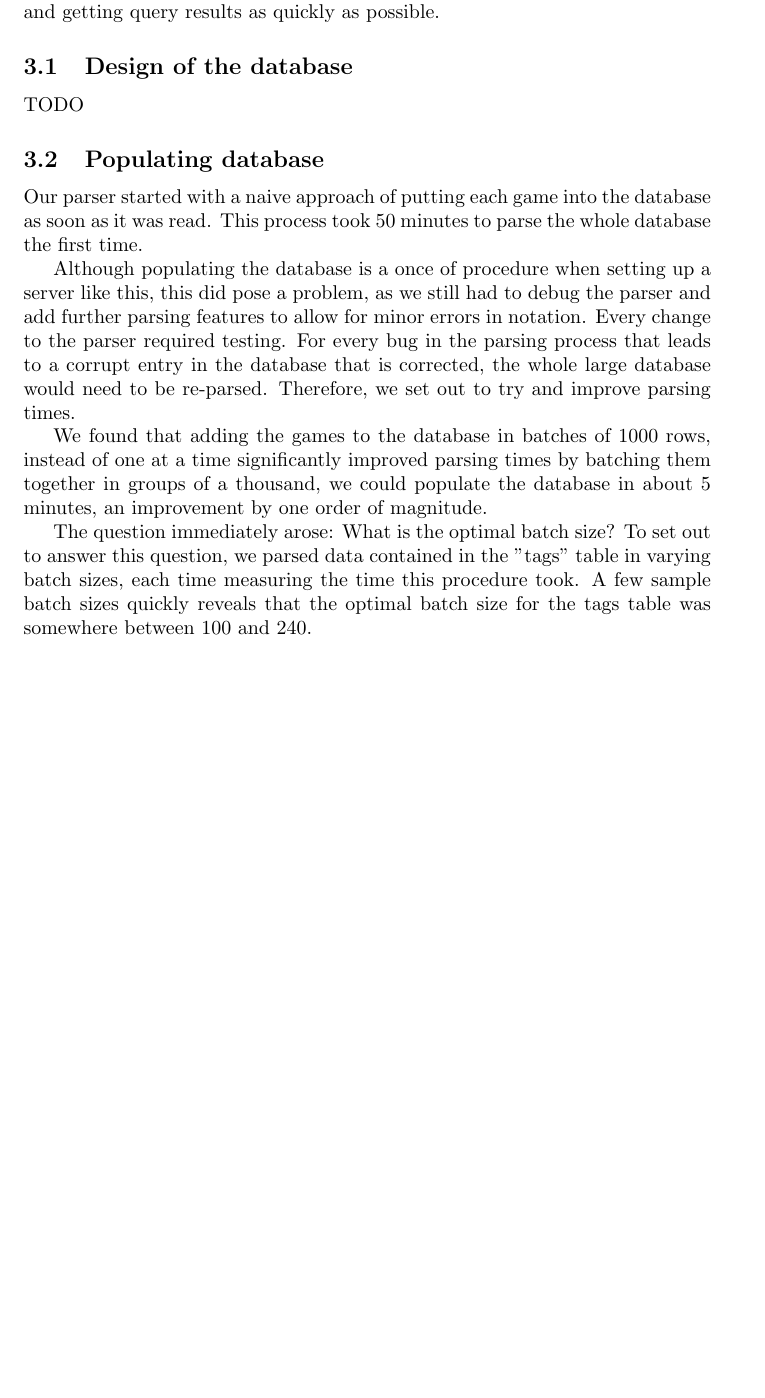
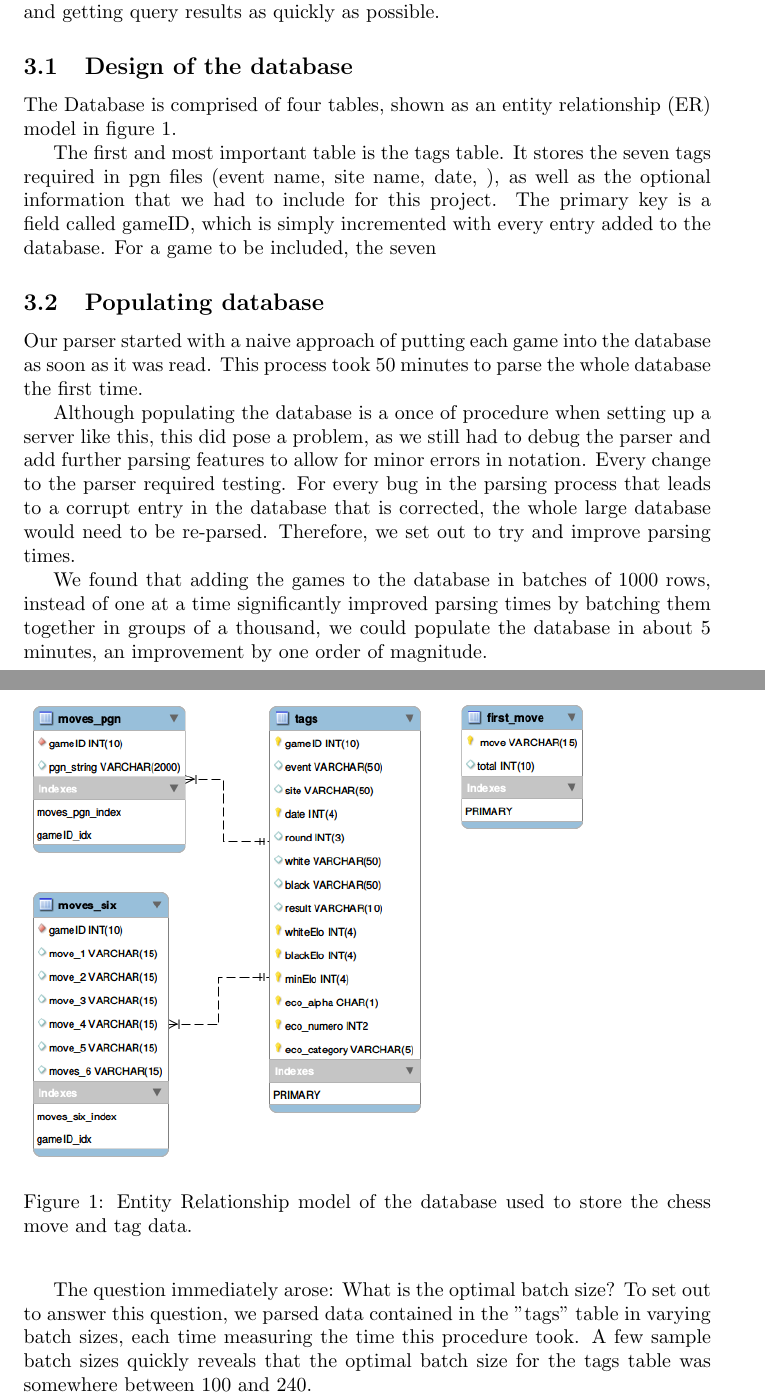
Before and after one commit to MHeymann/visiochess, a LaTeX document (report/report.tex): part of page 11 of 15 before the commit and two parts of pages 11 and 12 of 16 after it, the two joined at a grey line, cut so that both start at the same text, the shorter picture padded with empty space. Compiled offline with pdfLaTeX.

Commit message:
save
Change-Id: I80d282216a70f8a89ea291403913a84b9f8d8725

```diff
--- a/report/report.tex
+++ b/report/report.tex
@@ -387,7 +387,23 @@ database in a reasonable time, and getting query results as quickly as
 possible.
 
 \subsection{Design of the database}
-TODO
+The Database is comprised of four tables, shown as an entity relationship
+(ER) model in figure \ref{figure:4}.
+
+\begin{figure}[h]
+	\includegraphics[width=10cm]{EER}
+	\caption{Entity Relationship model of the database used to store the
+	chess move and tag data.}
+	\label{figure:4}
+\end{figure}
+
+The first and most important table is the tags table.  It stores the seven
+tags required in pgn files (event name, site name, date,
+), as well as the optional information that we had
+to include for this project.  The primary key is a field called gameID,
+which is simply incremented with every entry added to the database.  For a
+game to be included, the seven
+
 
 \subsection{Populating database}
 Our parser started with a naive approach of putting each game into the
```
Also changed, not shown: graphs/EER.png (added).
